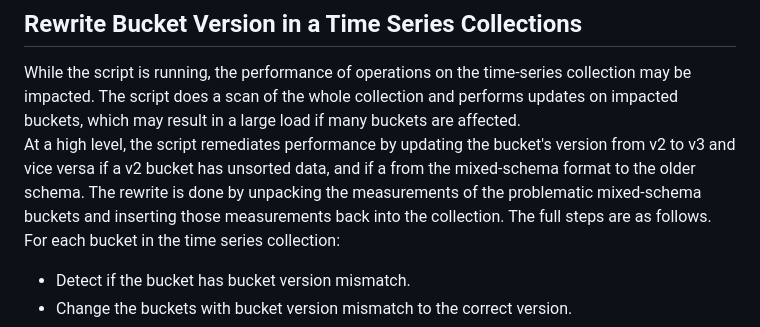
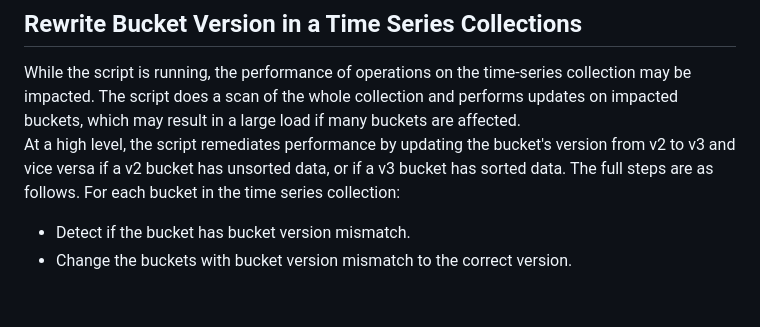
Before and after one commit to mongodb/support-tools, a Markdown page: bucket-version-mismatch/README.md, the part around the change. Rendered like a GitHub page; blank space fills up the shorter version.

Commit message:
Update bucket-version-mismatch/README.md
Co-authored-by: Dan Larkin-York <13419935+dhly-etc@users.noreply.github.com>

```diff
--- a/bucket-version-mismatch/README.md
+++ b/bucket-version-mismatch/README.md
@@ -83,7 +83,7 @@ or
 # Remediation
 ## Rewrite Bucket Version in a Time Series Collections
 While the script is running, the performance of operations on the time-series collection may be impacted. The script does a scan of the whole collection and performs updates on impacted buckets, which may result in a large load if many buckets are affected.
-At a high level, the script remediates performance by updating the bucket's version from v2 to v3 and vice versa if a v2 bucket has unsorted data, and if a  from the mixed-schema format to the older schema.  The rewrite is done by unpacking the measurements of the problematic mixed-schema buckets and inserting those measurements back into the collection.
+At a high level, the script remediates performance by updating the bucket's version from v2 to v3 and vice versa if a v2 bucket has unsorted data, or if a v3 bucket has sorted data.
 The full steps are as follows. For each bucket in the time series collection:
 - Detect if the bucket has bucket version mismatch.
 - Change the buckets with bucket version mismatch to the correct version.
```
